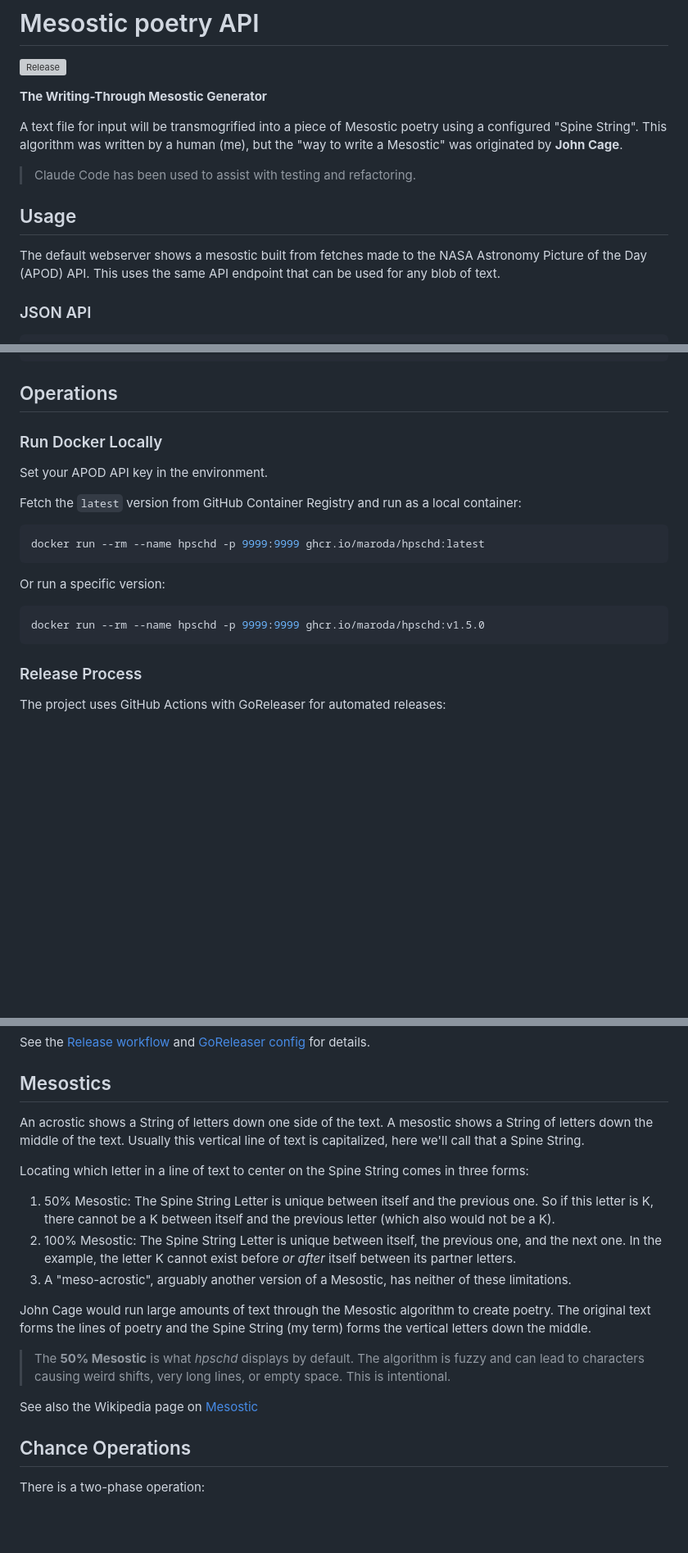
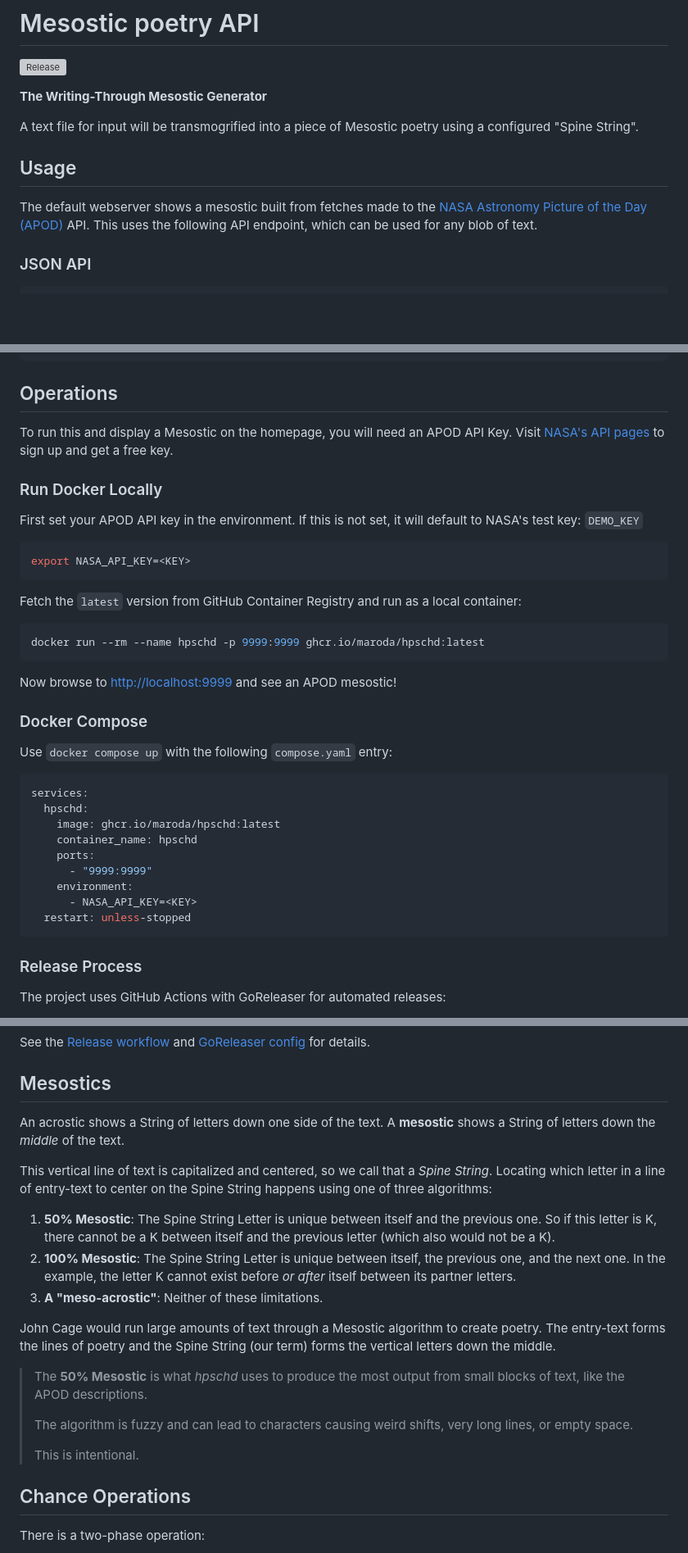
Before and after one commit to maroda/hpschd, a Markdown page: README.md, 3 parts joined by grey strips. Shown at 82% size. GitHub-like rendering; blank space fills up the shorter version; grey boxes are pictures that could not be loaded.

Commit message:
doc corrections

````diff
--- a/README.md
+++ b/README.md
@@ -5,14 +5,11 @@
 **The Writing-Through Mesostic Generator**
 
 A text file for input will be transmogrified into a piece of Mesostic poetry using a configured "Spine String".
-This algorithm was written by a human (me), but the "way to write a Mesostic" was originated by **John Cage**.
-
-> Claude Code has been used to assist with testing and refactoring.
 
 ## Usage
 
-The default webserver shows a mesostic built from fetches made to the NASA Astronomy Picture of the Day (APOD) API.
-This uses the same API endpoint that can be used for any blob of text.
+The default webserver shows a mesostic built from fetches made to the [NASA Astronomy Picture of the Day (APOD)](https://apod.nasa.gov/apod/) API.
+This uses the following API endpoint, which can be used for any blob of text.
 
 ### JSON API
 
@@ -30,18 +27,38 @@ fox jumps oveR
 ```
 
 ## Operations
+
+To run this and display a Mesostic on the homepage, you will need an APOD API Key.
+Visit [NASA's API pages](https://api.nasa.gov) to sign up and get a free key.
+
 ### Run Docker Locally
 
-Set your APOD API key in the environment.
+First set your APOD API key in the environment. If this is not set, it will default to NASA's test key: `DEMO_KEY`
+
+```zsh
+export NASA_API_KEY=<KEY>
+```
 
 Fetch the `latest` version from GitHub Container Registry and run as a local container:
 ```zsh
 docker run --rm --name hpschd -p 9999:9999 ghcr.io/maroda/hpschd:latest
 ```
 
-Or run a specific version:
-```zsh
-docker run --rm --name hpschd -p 9999:9999 ghcr.io/maroda/hpschd:v1.5.0
+Now browse to <http://localhost:9999> and see an APOD mesostic!
+
+### Docker Compose
+
+Use `docker compose up` with the following `compose.yaml` entry:
+```yaml
+services:
+  hpschd:
+    image: ghcr.io/maroda/hpschd:latest
+    container_name: hpschd
+    ports:
+      - "9999:9999"
+    environment:
+      - NASA_API_KEY=<KEY>
+  restart: unless-stopped
 ```
 
 ### Release Process
@@ -66,23 +83,23 @@ See the [Release workflow](.github/workflows/release.yml) and [GoReleaser config
 ## Mesostics
 
 An acrostic shows a String of letters down one side of the text.
-A mesostic shows a String of letters down the middle of the text.
-Usually this vertical line of text is capitalized, here we'll call that a Spine String.
+A **mesostic** shows a String of letters down the _middle_ of the text.
 
-Locating which letter in a line of text to center on the Spine String comes in three forms:
+This vertical line of text is capitalized and centered, so we call that a _Spine String_.
+Locating which letter in a line of entry-text to center on the Spine String happens using one of three algorithms:
 
-1. 50% Mesostic: The Spine String Letter is unique between itself and the previous one. So if this letter is K, there cannot be a K between itself and the previous letter (which also would not be a K).
-2. 100% Mesostic: The Spine String Letter is unique between itself, the previous one, and the next one. In the example, the letter K cannot exist before _or after_ itself between its partner letters.
-3. A "meso-acrostic", arguably another version of a Mesostic, has neither of these limitations.
+1. **50% Mesostic**: The Spine String Letter is unique between itself and the previous one. So if this letter is K, there cannot be a K between itself and the previous letter (which also would not be a K).
+2. **100% Mesostic**: The Spine String Letter is unique between itself, the previous one, and the next one. In the example, the letter K cannot exist before _or after_ itself between its partner letters.
+3. **A "meso-acrostic"**: Neither of these limitations.
 
-John Cage would run large amounts of text through the Mesostic algorithm to create poetry.
-The original text forms the lines of poetry and the Spine String (my term) forms the vertical letters down the middle.
+John Cage would run large amounts of text through a Mesostic algorithm to create poetry.
+The entry-text forms the lines of poetry and the Spine String (our term) forms the vertical letters down the middle.
 
-> The **50% Mesostic** is what _hpschd_ displays by default.
+> The **50% Mesostic** is what _hpschd_ uses to produce the most output from small blocks of text, like the APOD descriptions.
+>
 > The algorithm is fuzzy and can lead to characters causing weird shifts, very long lines, or empty space.
+>
 > This is intentional.
-
-See also the Wikipedia page on [Mesostic](https://en.wikipedia.org/wiki/Mesostic)
 
 ## Chance Operations
 There is a two-phase operation:
````
Also changed, not shown: other parts of README.md (+5 -0 lines).
